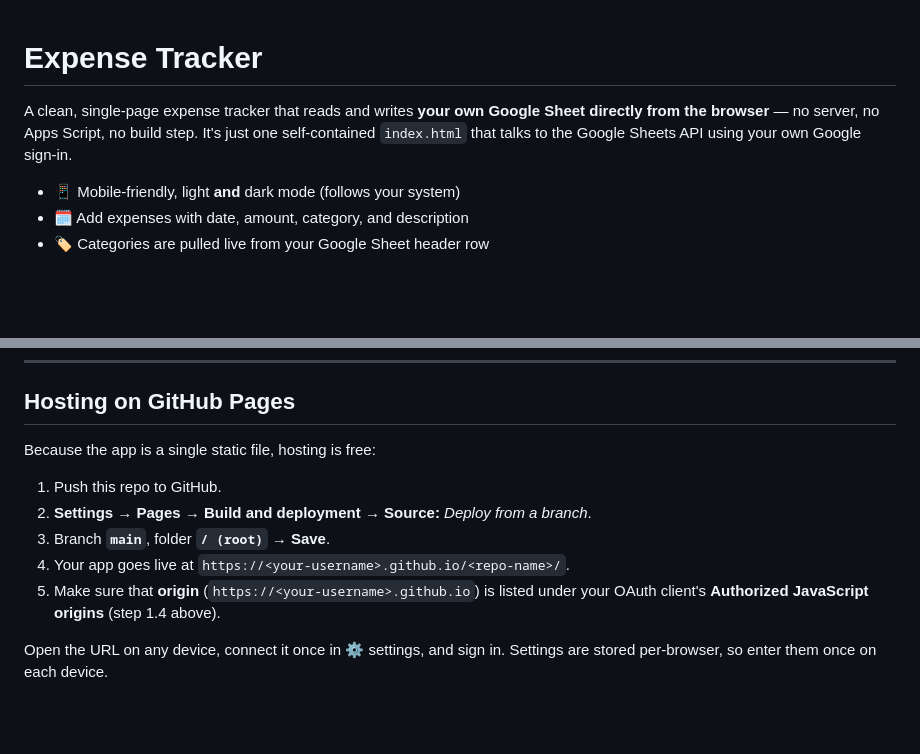
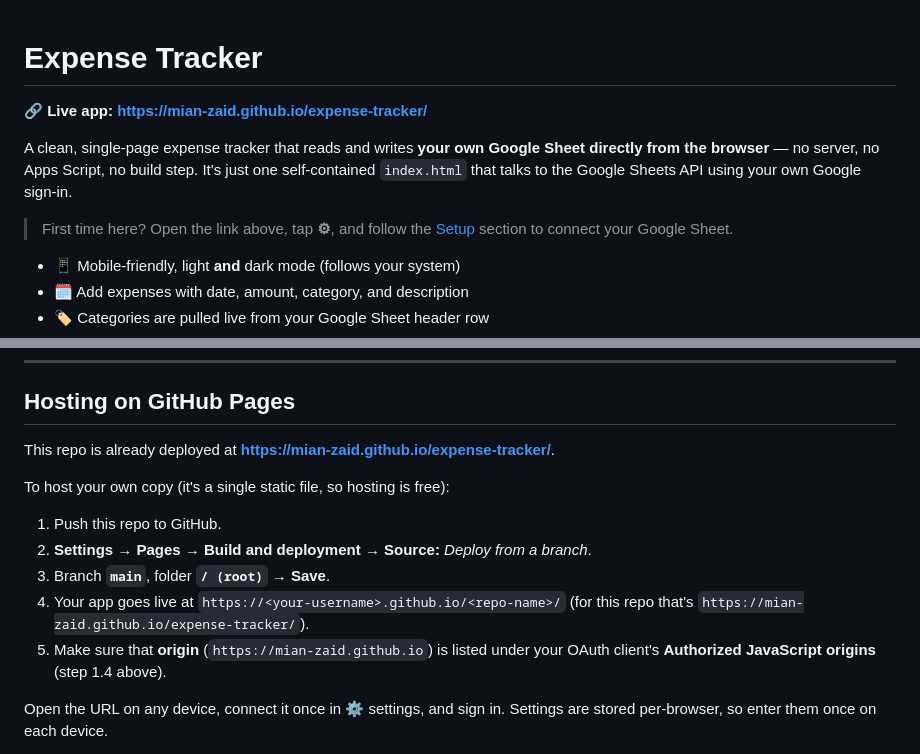
Before and after one commit to Mian-Zaid/expense-tracker, a Markdown page: README.md, 2 parts joined by grey strips. Rendered like a GitHub page; blank space fills up the shorter version.

Commit message:
Add live GitHub Pages link to README
Surface the deployed app URL (https://mian-zaid.github.io/expense-tracker/) at
the top of the README and in the hosting section.

Co-Authored-By: Claude Opus 4.8 <noreply@anthropic.com>
Claude-Session: https://claude.ai/code/session_01SkupAQYSs2PVcV3vSYJSm5

```diff
--- a/README.md
+++ b/README.md
@@ -1,9 +1,14 @@
 # Expense Tracker
+
+**🔗 Live app: https://mian-zaid.github.io/expense-tracker/**
 
 A clean, single-page expense tracker that reads and writes **your own Google Sheet
 directly from the browser** — no server, no Apps Script, no build step. It's just
 one self-contained `index.html` that talks to the Google Sheets API using your own
 Google sign-in.
+
+> First time here? Open the link above, tap **⚙︎**, and follow the
+> [Setup](#setup) section to connect your Google Sheet.
 
 - 📱 Mobile-friendly, light **and** dark mode (follows your system)
 - 🗓️ Add expenses with date, amount, category, and description
@@ -114,13 +119,16 @@ Categories load and expenses sync straight to your sheet. 🎉
 
 ## Hosting on GitHub Pages
 
-Because the app is a single static file, hosting is free:
+This repo is already deployed at **https://mian-zaid.github.io/expense-tracker/**.
+
+To host your own copy (it's a single static file, so hosting is free):
 
 1. Push this repo to GitHub.
 2. **Settings → Pages → Build and deployment → Source:** *Deploy from a branch*.
 3. Branch **`main`**, folder **`/ (root)`** → **Save**.
-4. Your app goes live at `https://<your-username>.github.io/<repo-name>/`.
-5. Make sure that **origin** (`https://<your-username>.github.io`) is listed under
+4. Your app goes live at `https://<your-username>.github.io/<repo-name>/`
+   (for this repo that's `https://mian-zaid.github.io/expense-tracker/`).
+5. Make sure that **origin** (`https://mian-zaid.github.io`) is listed under
    your OAuth client's **Authorized JavaScript origins** (step 1.4 above).
 
 Open the URL on any device, connect it once in ⚙ settings, and sign in. Settings
```
